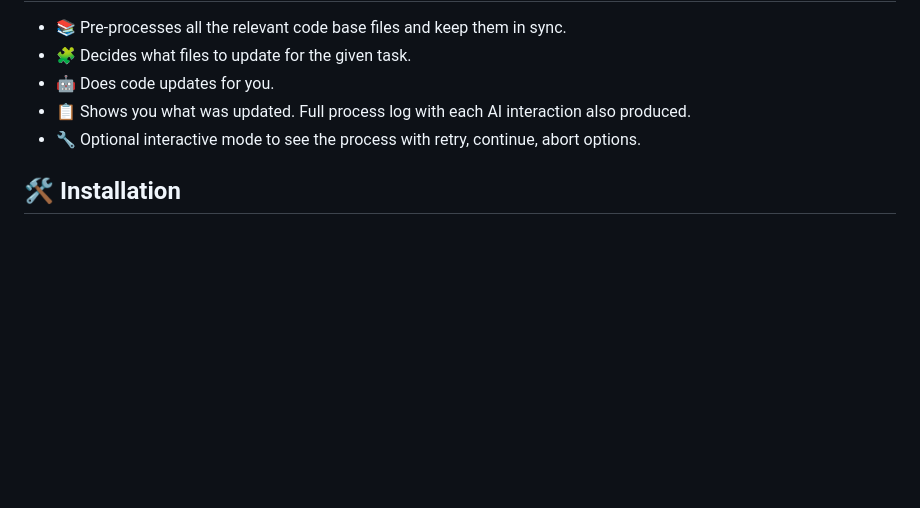
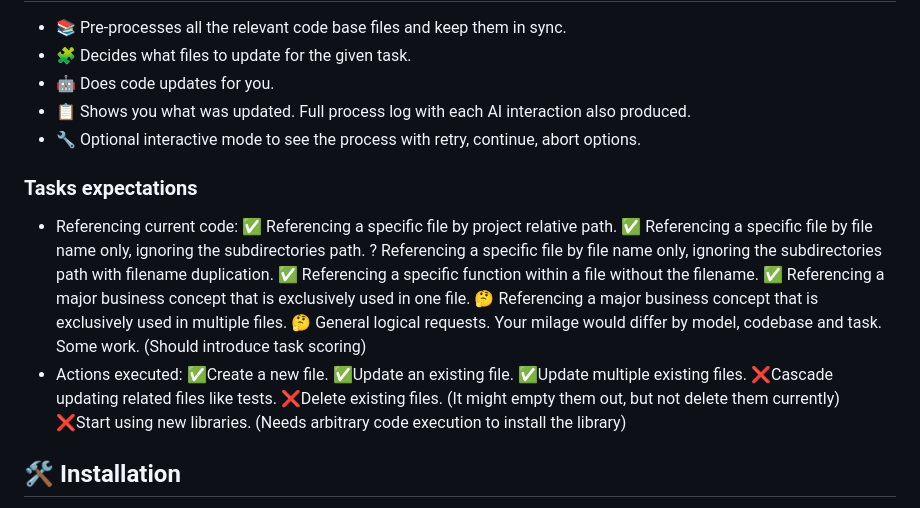
Before and after one commit to fjrdomingues/autopilot, a Markdown page: README.md, the part around the change. Rendered like a GitHub page; blank space fills up the shorter version.

Commit message:
Expectations

```diff
--- a/README.md
+++ b/README.md
@@ -52,6 +52,23 @@ Task: Create a diagram explaining what this project and the process
 - 📋 Shows you what was updated. Full process log with each AI interaction also produced.
 - 🔧 Optional interactive mode to see the process with retry, continue, abort options.
 
+### Tasks expectations
+* Referencing current code:
+✅ Referencing a specific file by project relative path.
+✅ Referencing a specific file by file name only, ignoring the subdirectories path.
+? Referencing a specific file by file name only, ignoring the subdirectories path with filename duplication.
+✅ Referencing a specific function within a file without the filename.
+✅ Referencing a major business concept that is exclusively used in one file.
+🤔 Referencing a major business concept that is exclusively used in multiple files.
+🤔 General logical requests. Your milage would differ by model, codebase and task. Some work. (Should introduce task scoring)
+* Actions executed:
+✅Create a new file.
+✅Update an existing file.
+✅Update multiple existing files.
+❌Cascade updating related files like tests.
+❌Delete existing files. (It might empty them out, but not delete them currently)
+❌Start using new libraries. (Needs arbitrary code execution to install the library)
+
 ## 🛠️ Installation
 
 1. Clone the repository: `git clone https://github.com/fjrdomingues/autopilot.git`
```
